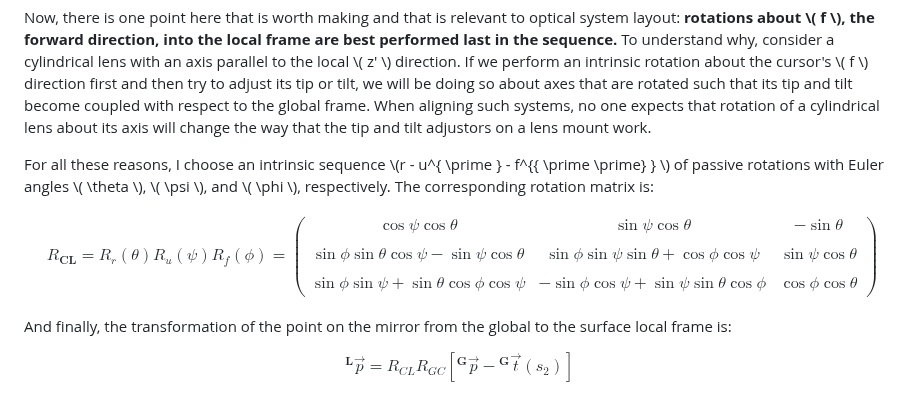
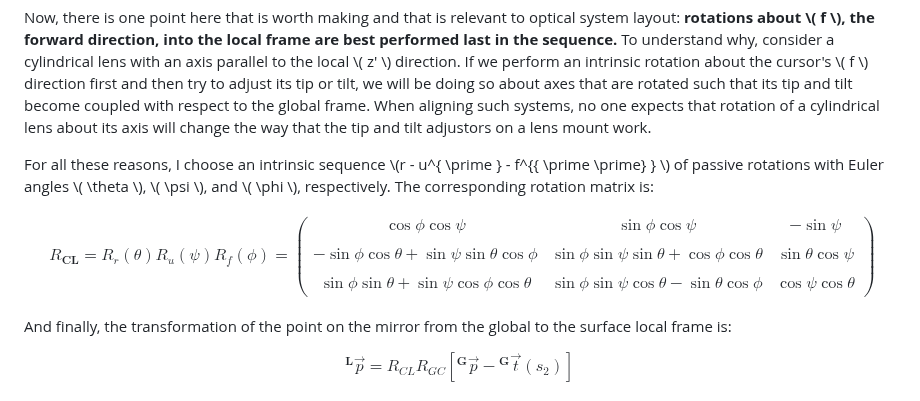
Before and after one commit to kmdouglass/website, a Markdown page: posts/3d-sequential-optical-system-layouts.md, the part around the change. Drawn GitHub-style.

Commit message:
Nikola auto commit.
Nikola version: 8.3.1

```diff
--- a/posts/3d-sequential-optical-system-layouts.md
+++ b/posts/3d-sequential-optical-system-layouts.md
@@ -401,9 +401,9 @@ For all these reasons, I choose an intrinsic sequence \\(r - u^{ \prime } - f^{{
 $$\begin{eqnarray}
 R_{ \mathbf{ CL } } = R_r ( \theta ) R_u ( \psi ) R_f ( \phi ) = \left(
   \begin{array}{ccc}
-    \cos \psi \cos \theta & \sin \psi \cos \theta & - \sin \theta \\\\
-    \sin \phi \sin \theta \cos \psi - \sin \psi \cos \theta & \sin \phi \sin \psi \sin \theta + \cos \phi \cos \psi & \sin \psi \cos \theta \\\\
-    \sin \phi \sin \psi + \sin \theta \cos \phi \cos \psi & - \sin \phi \cos \psi + \sin \psi \sin \theta \cos \phi & \cos \phi \cos \theta
+    \cos \phi \cos \psi & \sin \phi \cos \psi & - \sin \psi \\\\
+    - \sin \phi \cos \theta + \sin \psi \sin \theta \cos \phi & \sin \phi \sin \psi \sin \theta + \cos \phi \cos \theta & \sin \theta \cos \psi \\\\
+    \sin \phi \sin \theta + \sin \psi \cos \phi \cos \theta & \sin \phi \sin \psi \cos \theta - \sin \theta \cos \phi & \cos \psi \cos \theta
   \end{array}
 \right)
 \end{eqnarray}$$
```
